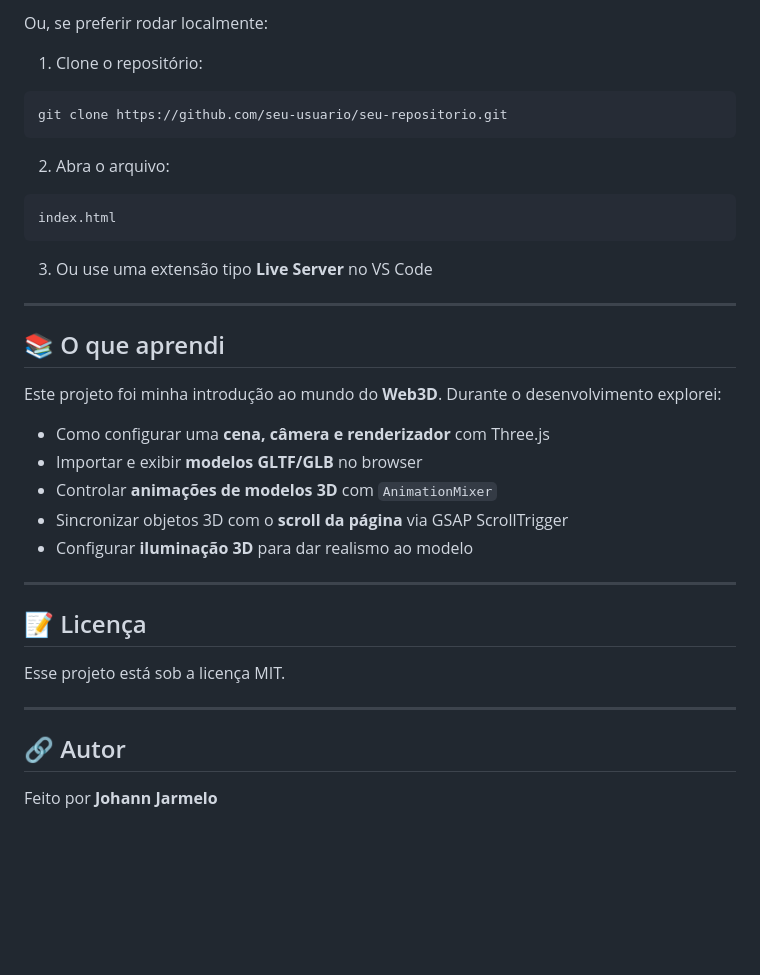
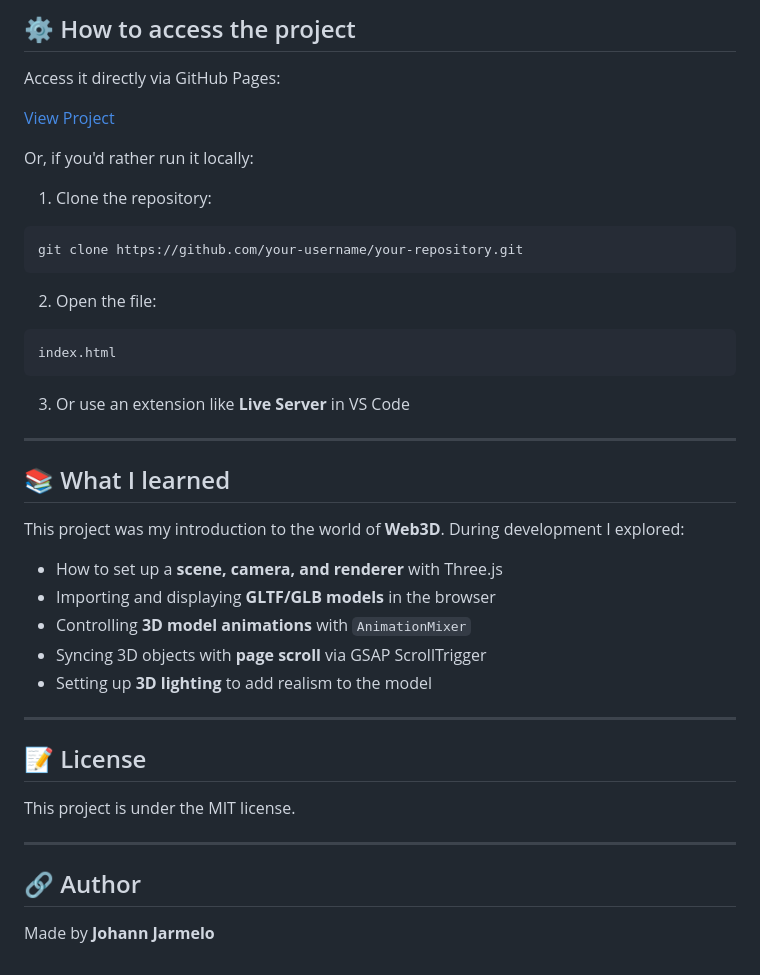
Before and after one commit to jarmeloo/MinecraftLandingPage, a Markdown page: README.md, the part around one of its changes. Drawn GitHub-style; blank space fills up the shorter version.

````diff
--- a/README.md
+++ b/README.md
@@ -58,39 +52,44 @@ Acesse diretamente pelo GitHub Pages:
 
-Ou, se preferir rodar localmente:
+<h2 id="how-to-access-the-project">⚙️ How to access the project</h2>
 
-1. Clone o repositório:
+Access it directly via GitHub Pages:
 
+[View Project](https://jarmeloo.github.io/MinecraftLandingPage/)
+
+Or, if you'd rather run it locally:
+
+1. Clone the repository:
 ```bash
-git clone https://github.com/seu-usuario/seu-repositorio.git
+git clone https://github.com/your-username/your-repository.git
 ```
 
-2. Abra o arquivo:
-
+2. Open the file:
 ```bash
 index.html
 ```
-3. Ou use uma extensão tipo **Live Server** no VS Code
+
+3. Or use an extension like **Live Server** in VS Code
 
 ---
 
-## 📚 O que aprendi
+## 📚 What I learned
 
-Este projeto foi minha introdução ao mundo do **Web3D**. Durante o desenvolvimento explorei:
+This project was my introduction to the world of **Web3D**. During development I explored:
 
-- Como configurar uma **cena, câmera e renderizador** com Three.js
-- Importar e exibir **modelos GLTF/GLB** no browser
-- Controlar **animações de modelos 3D** com `AnimationMixer`
-- Sincronizar objetos 3D com o **scroll da página** via GSAP ScrollTrigger
-- Configurar **iluminação 3D** para dar realismo ao modelo
+- How to set up a **scene, camera, and renderer** with Three.js
+- Importing and displaying **GLTF/GLB models** in the browser
+- Controlling **3D model animations** with `AnimationMixer`
+- Syncing 3D objects with **page scroll** via GSAP ScrollTrigger
+- Setting up **3D lighting** to add realism to the model
 
 ---
 
-## 📝 Licença
+## 📝 License
 
-Esse projeto está sob a licença MIT.
+This project is under the MIT license.
 
 ---
 
-## 🔗 Autor
+## 🔗 Author
 
-Feito por **Johann Jarmelo**
+Made by **Johann Jarmelo**
````
Also changed, not shown: other parts of README.md (+18 -24 lines).
